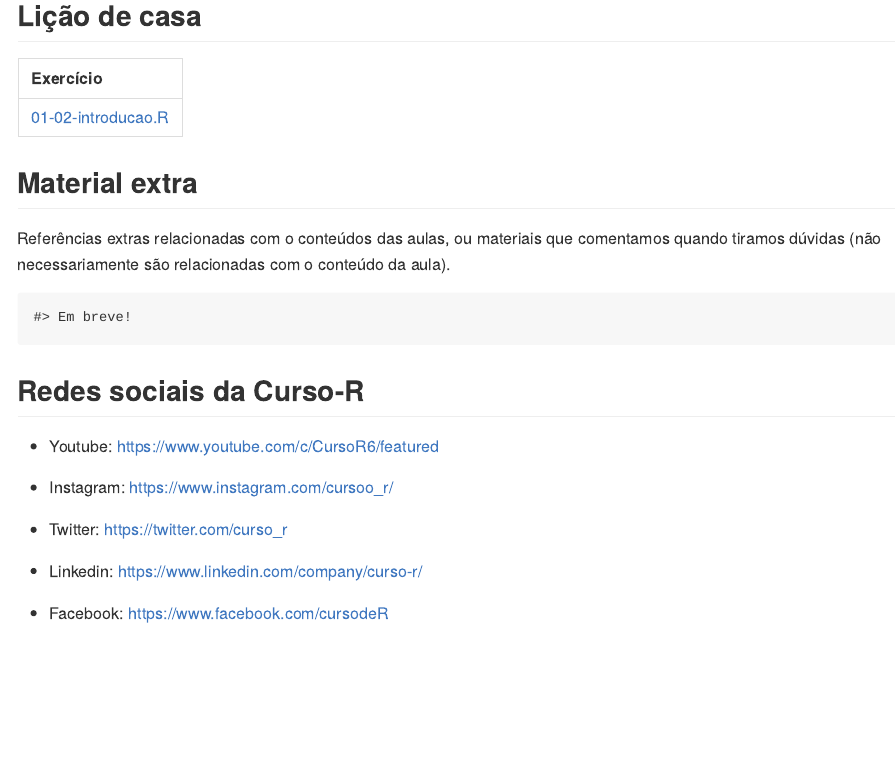
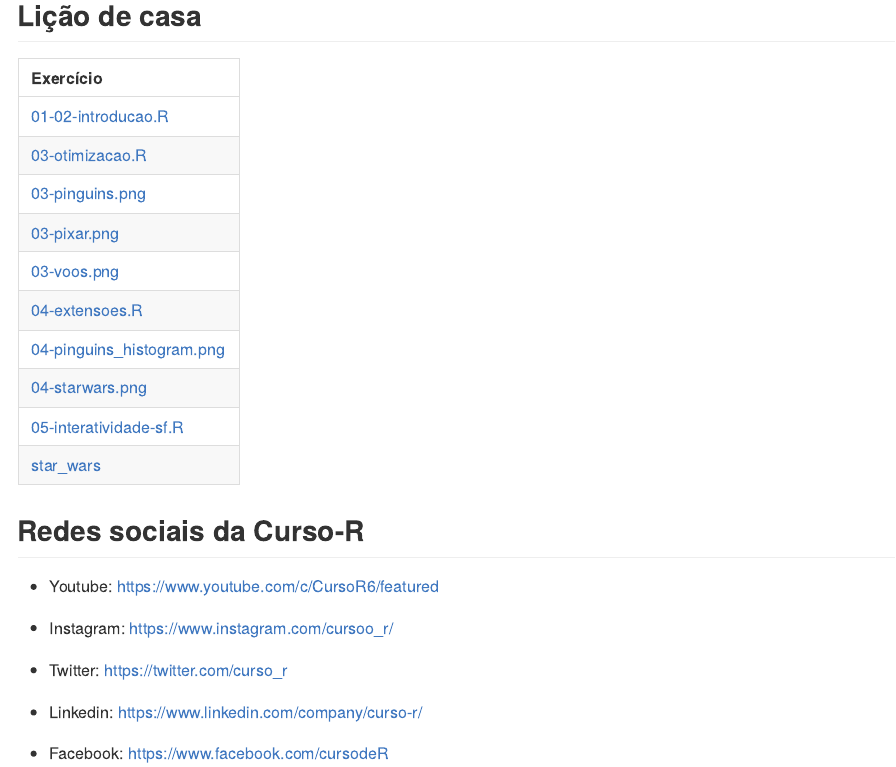
Before and after one commit to curso-r/202308-visualizacao, an R Markdown document (README.Rmd): the page in a window 1100 px wide, from 1030 px down before the commit and from 1190 px down after it, so that both start at the same text. The pictures show the output file README.md that the author committed with the source, drawn offline in the style of GitHub.

Commit message:
atualiza readme

````diff
--- a/README.Rmd
+++ b/README.Rmd
@@ -89,11 +88 @@ Fora do horário de aula ou monitoria:
   knitr::kable()
-```
-
-## Material extra
-
-Referências extras relacionadas com o conteúdos das aulas, ou materiais que
-comentamos quando tiramos dúvidas (não necessariamente são relacionadas com o
-conteúdo da aula).
-
-
-```{r echo=FALSE, message=FALSE, warning=FALSE}
@@ -106,5 +89,3 @@ if (file.exists(arquivo_csv_materiais)) {
-  cat("Em breve!")
-}
 ```
 
 ## Redes sociais da Curso-R
````
Also changed, not shown: README.md, praticas/03-duvida-donut.R (renamed from praticas/donut.R), README.Rmd (7 more changed lines).
